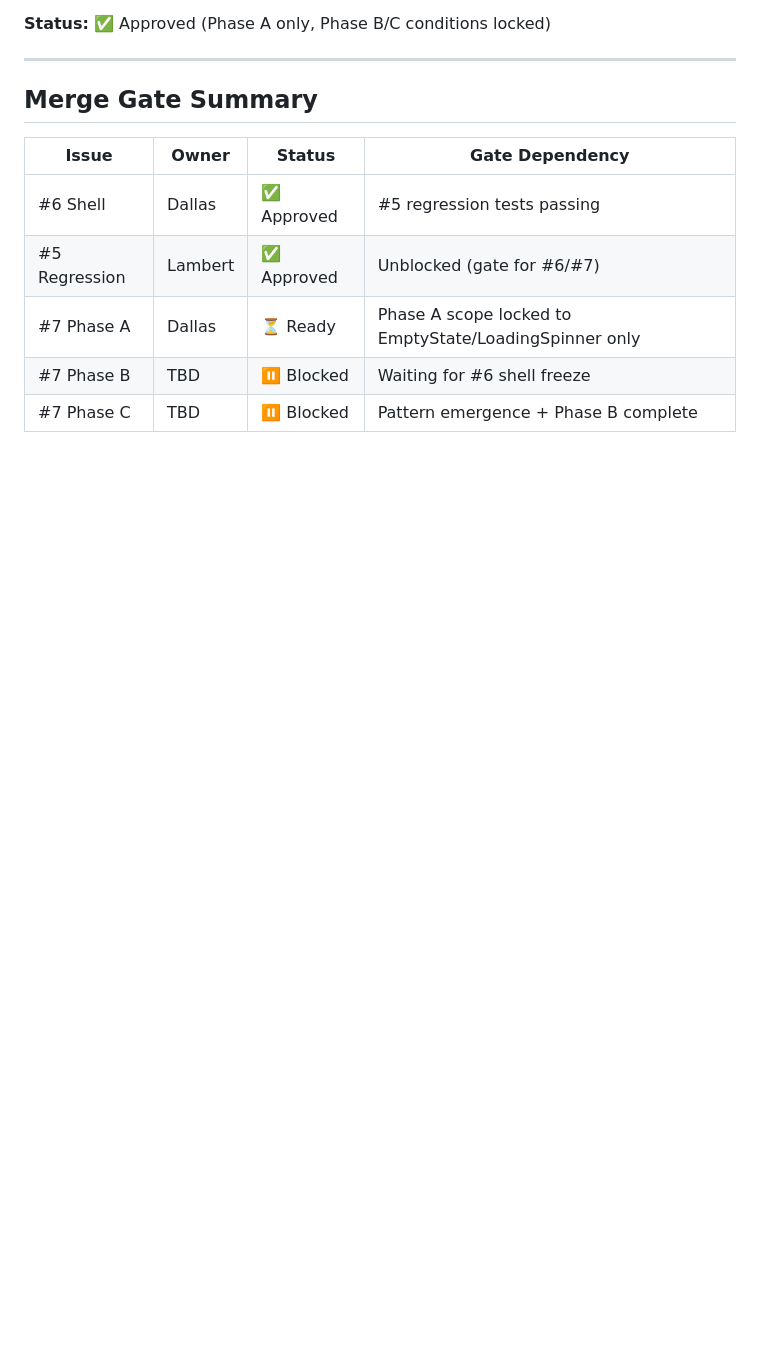
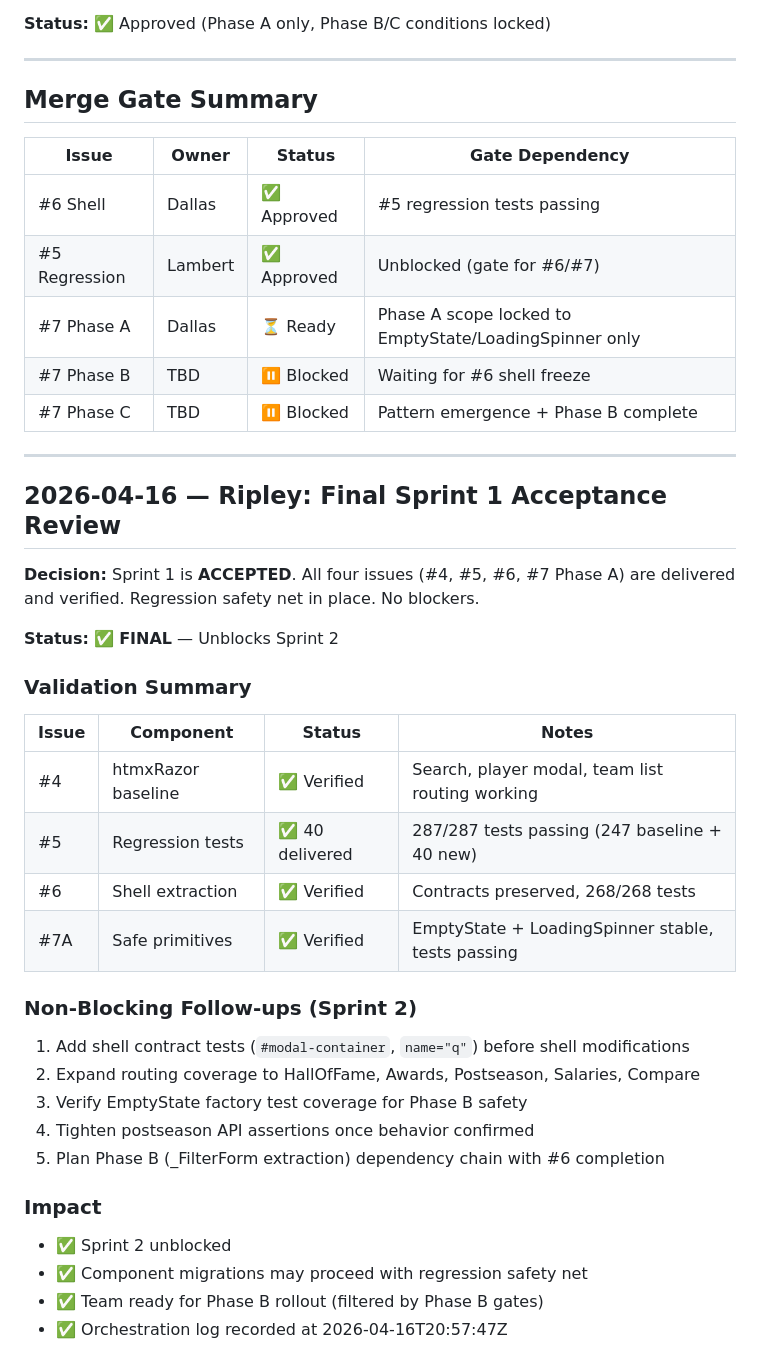
Before and after one commit to cwoodruff/baseball-history, a Markdown page: .squad/decisions/decisions.md, the part around the change. Drawn GitHub-style; blank space fills up the shorter version.

Commit message:
.squad: Merge Sprint 1 acceptance review inbox into decisions
- Recorded orchestration log: 2026-04-16T20:57:47Z-ripley.md
- Recorded session log: 2026-04-16T20:57:47Z-sprint1-acceptance-review.md
- Merged acceptance decision from inbox/ into decisions.md
- Updated Lambert and Ripley agent histories with final status
- Deleted merged inbox file

Sprint 1 ACCEPTED: all issues (#4–#7) delivered, 287/287 tests passing,
regression safety net in place, no blockers. Sprint 2 unblocked.

Co-authored-by: Copilot <223556219+Copilot@users.noreply.github.com>

```diff
--- a/.squad/decisions/decisions.md
+++ b/.squad/decisions/decisions.md
@@ -144,3 +144,35 @@
 | #7 Phase A | Dallas | ⏳ Ready | Phase A scope locked to EmptyState/LoadingSpinner only |
 | #7 Phase B | TBD | ⏸️ Blocked | Waiting for #6 shell freeze |
 | #7 Phase C | TBD | ⏸️ Blocked | Pattern emergence + Phase B complete |
+
+---
+
+## 2026-04-16 — Ripley: Final Sprint 1 Acceptance Review
+
+**Decision:** Sprint 1 is **ACCEPTED**. All four issues (#4, #5, #6, #7 Phase A) are delivered and verified. Regression safety net in place. No blockers.
+
+**Status:** ✅ **FINAL** — Unblocks Sprint 2
+
+### Validation Summary
+
+| Issue | Component | Status | Notes |
+|-------|-----------|--------|-------|
+| #4 | htmxRazor baseline | ✅ Verified | Search, player modal, team list routing working |
+| #5 | Regression tests | ✅ 40 delivered | 287/287 tests passing (247 baseline + 40 new) |
+| #6 | Shell extraction | ✅ Verified | Contracts preserved, 268/268 tests |
+| #7A | Safe primitives | ✅ Verified | EmptyState + LoadingSpinner stable, tests passing |
+
+### Non-Blocking Follow-ups (Sprint 2)
+
+1. Add shell contract tests (`#modal-container`, `name="q"`) before shell modifications
+2. Expand routing coverage to HallOfFame, Awards, Postseason, Salaries, Compare
+3. Verify EmptyState factory test coverage for Phase B safety
+4. Tighten postseason API assertions once behavior confirmed
+5. Plan Phase B (_FilterForm extraction) dependency chain with #6 completion
+
+### Impact
+
+- ✅ Sprint 2 unblocked
+- ✅ Component migrations may proceed with regression safety net
+- ✅ Team ready for Phase B rollout (filtered by Phase B gates)
+- ✅ Orchestration log recorded at 2026-04-16T20:57:47Z
```
Also changed, not shown: 2 other files.
